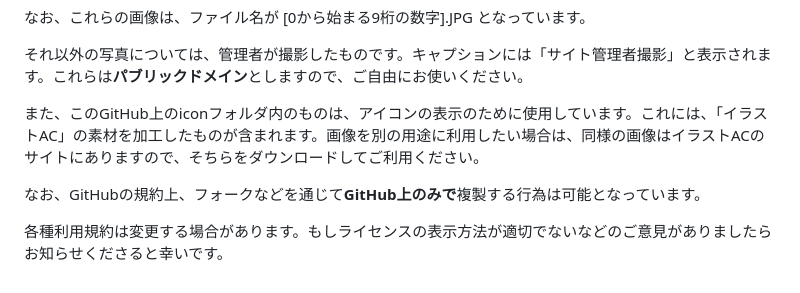
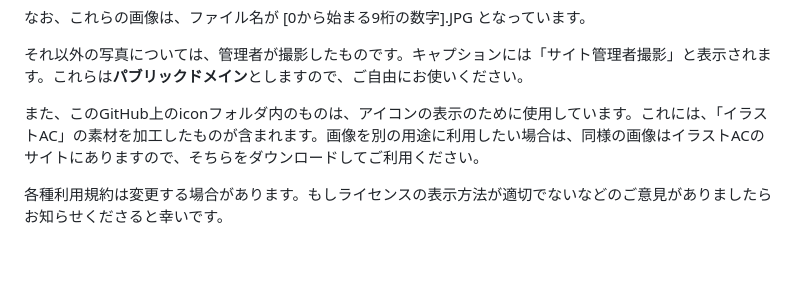
Before and after one commit to ML24sinatori/chuorivermap, a Markdown page: README.md, the part around the change. Drawn GitHub-style; blank space fills up the shorter version.

```diff
--- a/README.md
+++ b/README.md
@@ -43,6 +43,4 @@ CHUORIVERDOT.geojson は、スポットのデータです。特に橋の情報
 
 また、このGitHub上のiconフォルダ内のものは、アイコンの表示のために使用しています。これには、「イラストAC」の素材を加工したものが含まれます。画像を別の用途に利用したい場合は、同様の画像はイラストACのサイトにありますので、そちらをダウンロードしてご利用ください。
 
-なお、GitHubの規約上、フォークなどを通じて**GitHub上のみで**複製する行為は可能となっています。
-
 各種利用規約は変更する場合があります。もしライセンスの表示方法が適切でないなどのご意見がありましたらお知らせくださると幸いです。
```
